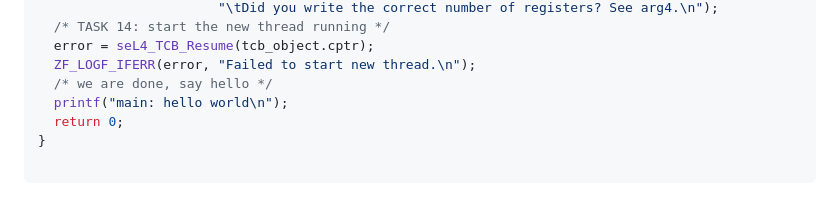
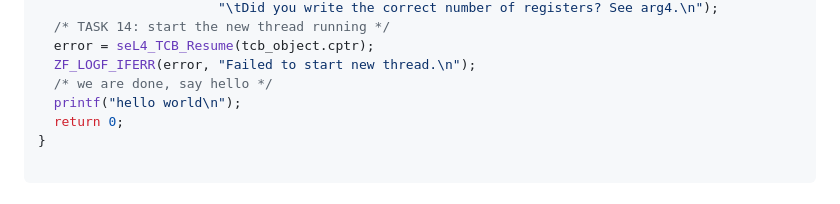
Before and after one commit to MIn515/sel4-test, a Markdown page: modify_patch/mutil-thread/readme.md, the part around one of its changes. Drawn GitHub-style; folded sections open.

```diff
--- a/modify_patch/mutil-thread/readme.md
+++ b/modify_patch/mutil-thread/readme.md
@@ -127,7 +126,7 @@ int main(void)
     error = seL4_TCB_Resume(tcb_object.cptr);
     ZF_LOGF_IFERR(error, "Failed to start new thread.\n");
     /* we are done, say hello */
-    printf("main: hello world\n");
+    printf("hello world\n");
     return 0;
 }
 
```
Also changed, not shown: other parts of modify_patch/mutil-thread/readme.md (+5 -2 lines).
